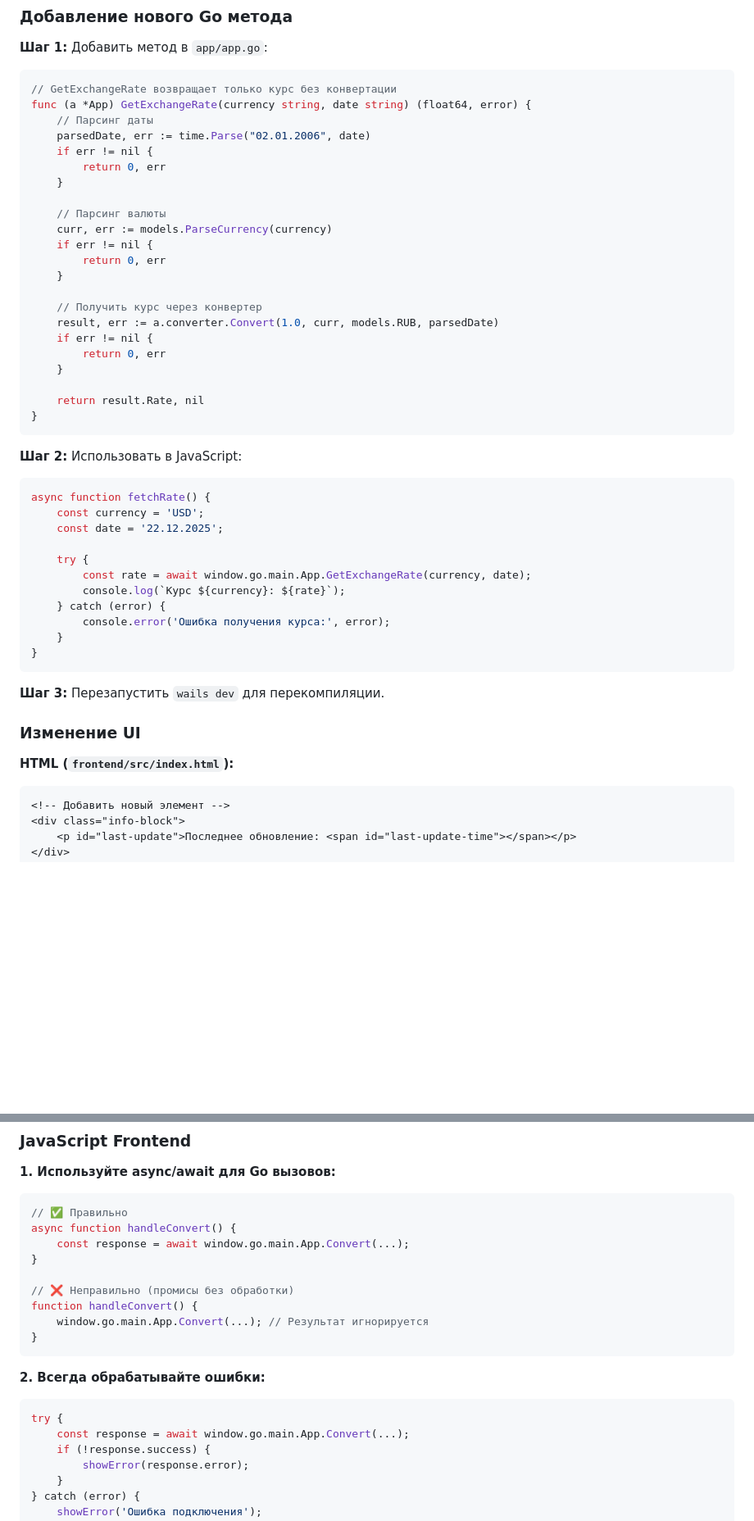
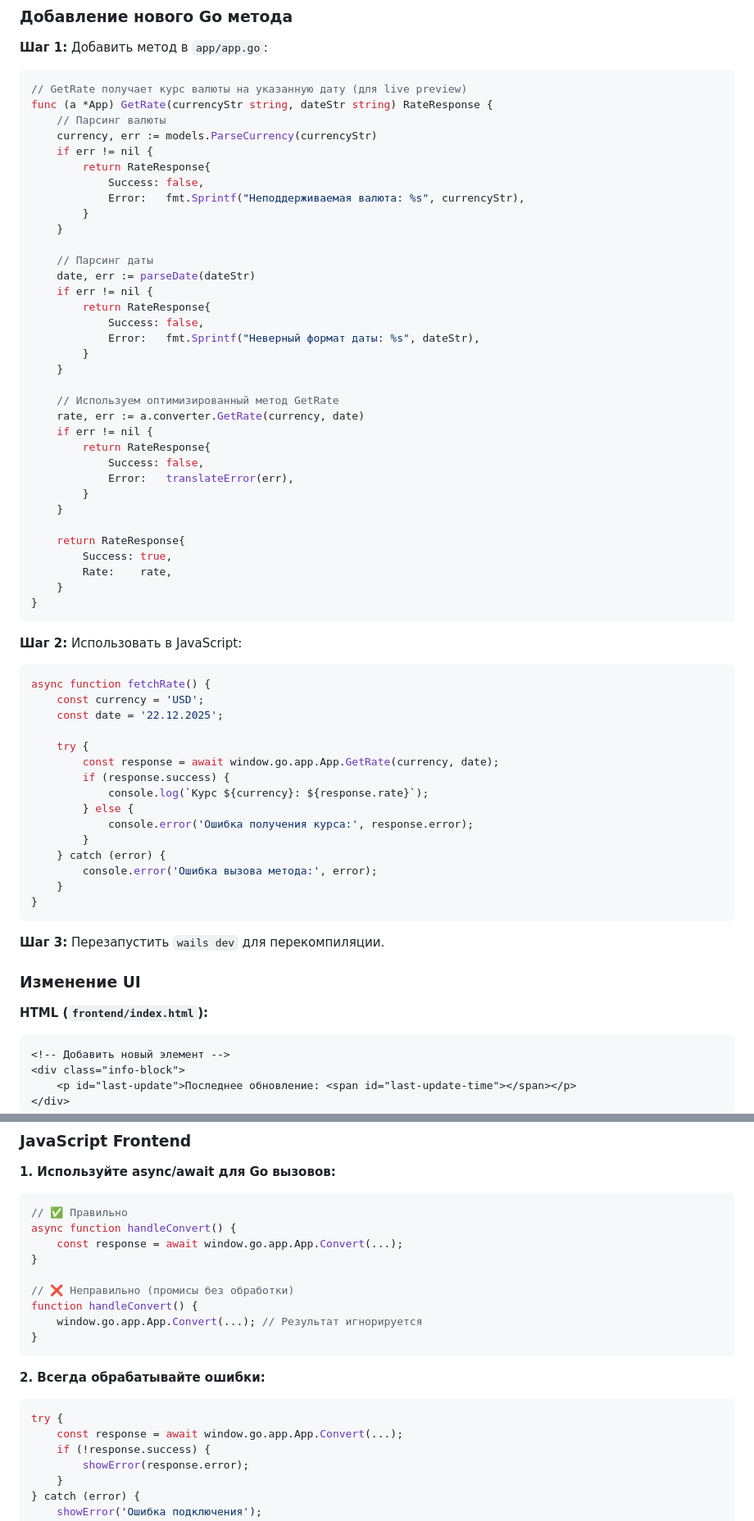
Before and after one commit to bivlked/CurRate-Go, a Markdown page: docs/10-WAILS-GUI-РУКОВОДСТВО-РАЗРАБОТЧИКА.md, 2 parts joined by grey strips. Shown at 82% size. GitHub-like rendering; blank space fills up the shorter version.

Commit message:
docs: обновлен docs/10-WAILS-GUI-РУКОВОДСТВО-РАЗРАБОТЧИКА.md - исправлены API методы, версия Go 1.25.5, пути frontend

````diff
--- a/docs/10-WAILS-GUI-РУКОВОДСТВО-РАЗРАБОТЧИКА.md
+++ b/docs/10-WAILS-GUI-РУКОВОДСТВО-РАЗРАБОТЧИКА.md
@@ -924,27 +922,39 @@ wails dev
 **Шаг 1:** Добавить метод в `app/app.go`:
 
 ```go
-// GetExchangeRate возвращает только курс без конвертации
-func (a *App) GetExchangeRate(currency string, date string) (float64, error) {
+// GetRate получает курс валюты на указанную дату (для live preview)
+func (a *App) GetRate(currencyStr string, dateStr string) RateResponse {
+    // Парсинг валюты
+    currency, err := models.ParseCurrency(currencyStr)
+    if err != nil {
+        return RateResponse{
+            Success: false,
+            Error:   fmt.Sprintf("Неподдерживаемая валюта: %s", currencyStr),
+        }
+    }
+
     // Парсинг даты
-    parsedDate, err := time.Parse("02.01.2006", date)
+    date, err := parseDate(dateStr)
     if err != nil {
-        return 0, err
+        return RateResponse{
+            Success: false,
+            Error:   fmt.Sprintf("Неверный формат даты: %s", dateStr),
+        }
     }
 
-    // Парсинг валюты
-    curr, err := models.ParseCurrency(currency)
+    // Используем оптимизированный метод GetRate
+    rate, err := a.converter.GetRate(currency, date)
     if err != nil {
-        return 0, err
+        return RateResponse{
+            Success: false,
+            Error:   translateError(err),
+        }
     }
 
-    // Получить курс через конвертер
-    result, err := a.converter.Convert(1.0, curr, models.RUB, parsedDate)
-    if err != nil {
-        return 0, err
+    return RateResponse{
+        Success: true,
+        Rate:    rate,
     }
-
-    return result.Rate, nil
 }
 ```
 
@@ -956,10 +966,14 @@ async function fetchRate() {
     const date = '22.12.2025';
 
     try {
-        const rate = await window.go.main.App.GetExchangeRate(currency, date);
-        console.log(`Курс ${currency}: ${rate}`);
+        const response = await window.go.app.App.GetRate(currency, date);
+        if (response.success) {
+            console.log(`Курс ${currency}: ${response.rate}`);
+        } else {
+            console.error('Ошибка получения курса:', response.error);
+        }
     } catch (error) {
-        console.error('Ошибка получения курса:', error);
+        console.error('Ошибка вызова метода:', error);
     }
 }
 ```
@@ -968,7 +982,7 @@ async function fetchRate() {
 
 ### Изменение UI
 
-**HTML (`frontend/src/index.html`):**
+**HTML (`frontend/index.html`):**
 
 ```html
 <!-- Добавить новый элемент -->
@@ -1346,12 +1360,12 @@ log.Printf("Convert: %.2f %s on %s", req.Amount, req.Currency, req.Date)
 ```javascript
 // ✅ Правильно
 async function handleConvert() {
-    const response = await window.go.main.App.Convert(...);
+    const response = await window.go.app.App.Convert(...);
 }
 
 // ❌ Неправильно (промисы без обработки)
 function handleConvert() {
-    window.go.main.App.Convert(...); // Результат игнорируется
+    window.go.app.App.Convert(...); // Результат игнорируется
 }
 ```
 
@@ -1359,7 +1373,7 @@ function handleConvert() {
 
 ```javascript
 try {
-    const response = await window.go.main.App.Convert(...);
+    const response = await window.go.app.App.Convert(...);
     if (!response.success) {
         showError(response.error);
     }
````
Also changed, not shown: other parts of docs/10-WAILS-GUI-РУКОВОДСТВО-РАЗРАБОТЧИКА.md (+22 -24 lines).
